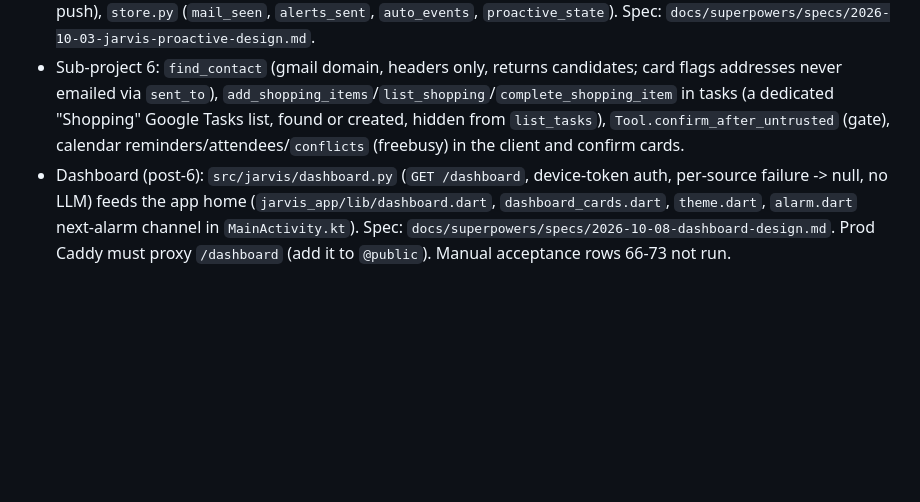
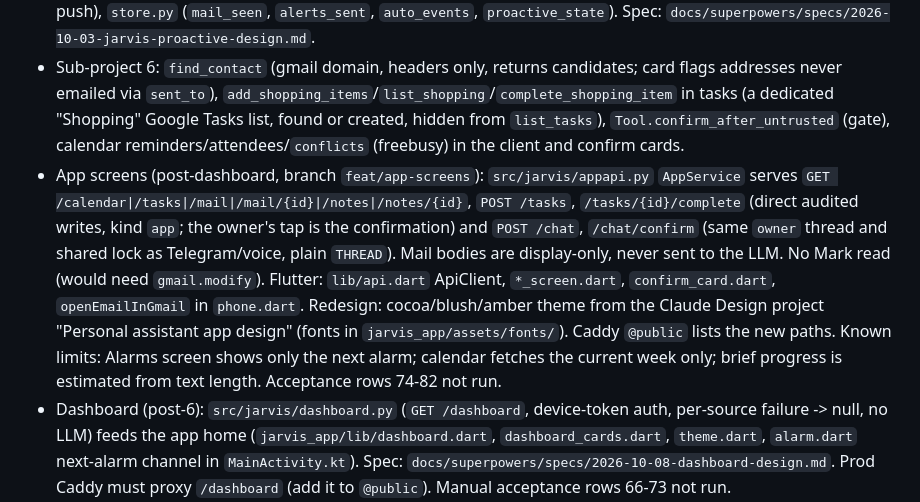
Before and after one commit to samdarshirai/jarvis-assistant, a Markdown page: docs/HANDOFF.md, the part around the change. Drawn GitHub-style; blank space fills up the shorter version.

```diff
--- a/docs/HANDOFF.md
+++ b/docs/HANDOFF.md
@@ -28,6 +28,7 @@ Python 3.11+ (host 3.14), FastAPI, LangGraph (+ Postgres checkpointer), langchai
 - `src/jarvis/memory.py`, `notes.py`, `web.py`, `tools/{memory,note,research}_tools.py`; the memory block is injected in every domain.
 - `src/jarvis/proactive/` — `scheduler.py` (APScheduler in-process: brief cron, mail poll, alert sweep), `brief.py`, `alerts.py` (conflict and leave-now), `mailwatch.py` (email-to-calendar auto-detect, Undo), `notify.py` (Telegram + push), `store.py` (`mail_seen`, `alerts_sent`, `auto_events`, `proactive_state`). Spec: `docs/superpowers/specs/2026-10-03-jarvis-proactive-design.md`.
 - Sub-project 6: `find_contact` (gmail domain, headers only, returns candidates; card flags addresses never emailed via `sent_to`), `add_shopping_items`/`list_shopping`/`complete_shopping_item` in tasks (a dedicated "Shopping" Google Tasks list, found or created, hidden from `list_tasks`), `Tool.confirm_after_untrusted` (gate), calendar reminders/attendees/`conflicts` (freebusy) in the client and confirm cards.
+- App screens (post-dashboard, branch `feat/app-screens`): `src/jarvis/appapi.py` `AppService` serves `GET /calendar|/tasks|/mail|/mail/{id}|/notes|/notes/{id}`, `POST /tasks`, `/tasks/{id}/complete` (direct audited writes, kind `app`; the owner's tap is the confirmation) and `POST /chat`, `/chat/confirm` (same `owner` thread and shared lock as Telegram/voice, plain `THREAD`). Mail bodies are display-only, never sent to the LLM. No Mark read (would need `gmail.modify`). Flutter: `lib/api.dart` ApiClient, `*_screen.dart`, `confirm_card.dart`, `openEmailInGmail` in `phone.dart`. Redesign: cocoa/blush/amber theme from the Claude Design project "Personal assistant app design" (fonts in `jarvis_app/assets/fonts/`). Caddy `@public` lists the new paths. Known limits: Alarms screen shows only the next alarm; calendar fetches the current week only; brief progress is estimated from text length. Acceptance rows 74-82 not run.
 - Dashboard (post-6): `src/jarvis/dashboard.py` (`GET /dashboard`, device-token auth, per-source failure -> null, no LLM) feeds the app home (`jarvis_app/lib/dashboard.dart`, `dashboard_cards.dart`, `theme.dart`, `alarm.dart` next-alarm channel in `MainActivity.kt`). Spec: `docs/superpowers/specs/2026-10-08-dashboard-design.md`. Prod Caddy must proxy `/dashboard` (add it to `@public`). Manual acceptance rows 66-73 not run.
 - `tests/` 576 Python tests (+43 skipped) (fakes in `tests/fakes.py`, voice helpers in `tests/voice_helpers.py`); `jarvis_app/test/` 99 Flutter tests.
 
```
Also changed, not shown: ACCEPTANCE.md (+11 -2 lines).
